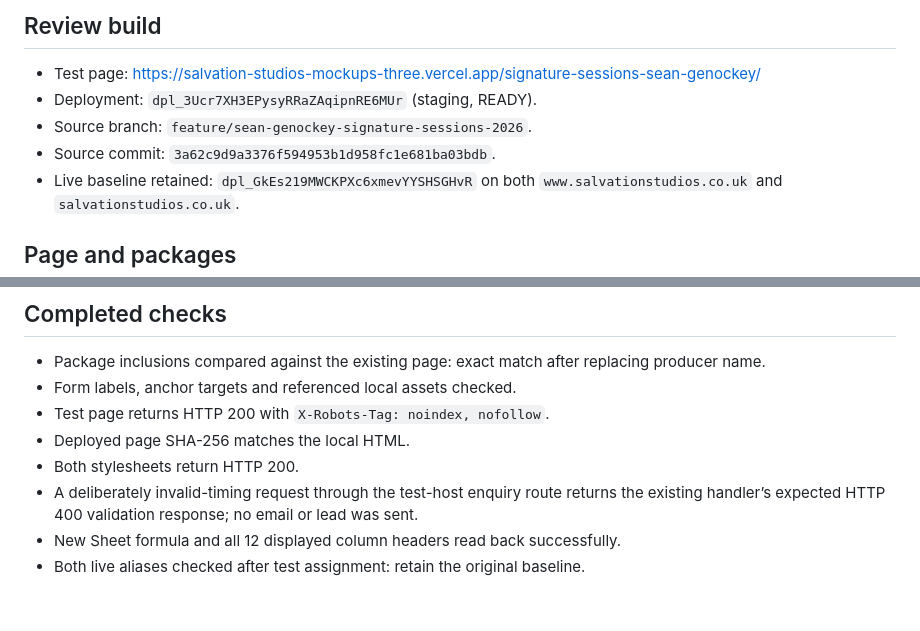
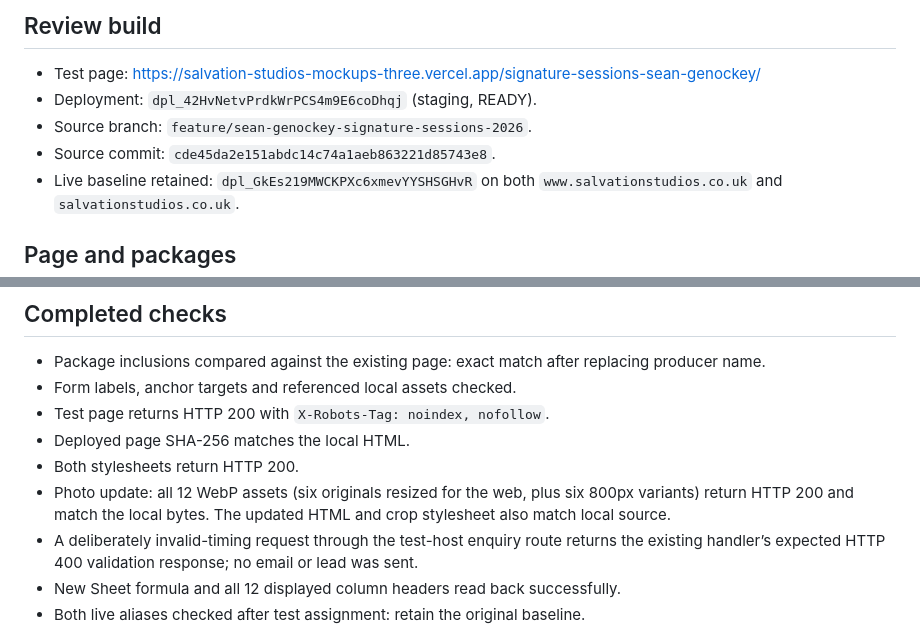
Before and after one commit to sebastianseymour181-wq/salvation-studios-mockups, a Markdown page: docs/sean-genockey-signature-sessions.md, 2 parts joined by grey strips. Drawn GitHub-style; blank space fills up the shorter version.

Commit message:
docs: record verified Sean photography test deployment

```diff
--- a/docs/sean-genockey-signature-sessions.md
+++ b/docs/sean-genockey-signature-sessions.md
@@ -3,9 +3,9 @@
 ## Review build
 
 - Test page: https://salvation-studios-mockups-three.vercel.app/signature-sessions-sean-genockey/
-- Deployment: `dpl_3Ucr7XH3EPysyRRaZAqipnRE6MUr` (staging, READY).
+- Deployment: `dpl_42HvNetvPrdkWrPCS4m9E6coDhqj` (staging, READY).
 - Source branch: `feature/sean-genockey-signature-sessions-2026`.
-- Source commit: `3a62c9d9a3376f594953b1d958fc1e681ba03bdb`.
+- Source commit: `cde45da2e151abdc14c74a1aeb863221d85743e8`.
 - Live baseline retained: `dpl_GkEs219MWCKPXc6xmevYYSHSGHvR` on both `www.salvationstudios.co.uk` and `salvationstudios.co.uk`.
 
 ## Page and packages
@@ -29,6 +29,7 @@ New tab: `Sean Genockey Signature Sessions` (`sheetId=1026202601`). It follows t
 - Test page returns HTTP 200 with `X-Robots-Tag: noindex, nofollow`.
 - Deployed page SHA-256 matches the local HTML.
 - Both stylesheets return HTTP 200.
+- Photo update: all 12 WebP assets (six originals resized for the web, plus six 800px variants) return HTTP 200 and match the local bytes. The updated HTML and crop stylesheet also match local source.
 - A deliberately invalid-timing request through the test-host enquiry route returns the existing handler’s expected HTTP 400 validation response; no email or lead was sent.
 - New Sheet formula and all 12 displayed column headers read back successfully.
 - Both live aliases checked after test assignment: retain the original baseline.
```
